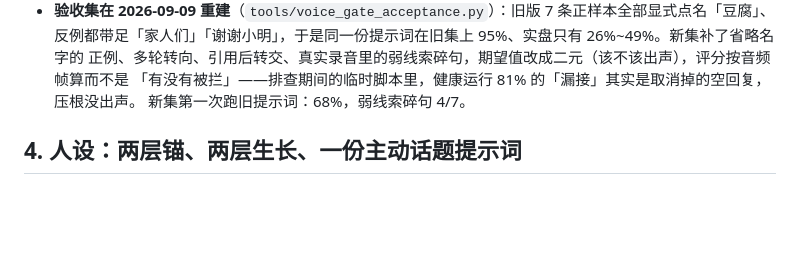
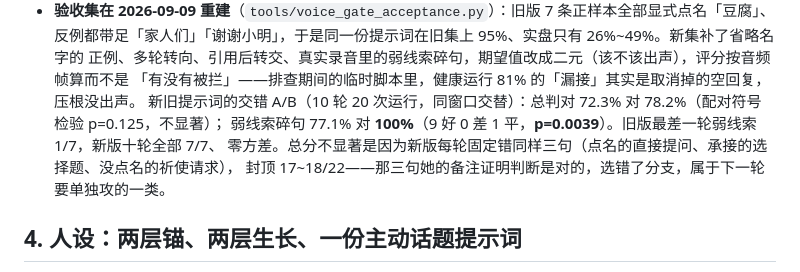
Before and after one commit to yikoko-liang/bilisama, a Markdown page: docs/architecture-status.md, the part around the change. Rendered like a GitHub page; blank space fills up the shorter version.

```diff
--- a/docs/architecture-status.md
+++ b/docs/architecture-status.md
@@ -261,7 +261,10 @@ heapq、一个 `_active`、dedup 键从 submit 活到 settle、一个 `controls`
   反例都带足「家人们」「谢谢小明」，于是同一份提示词在旧集上 95%、实盘只有 26%~49%。新集补了省略名字的
   正例、多轮转向、引用后转交、真实录音里的弱线索碎句，期望值改成二元（该不该出声），评分按音频帧算而不是
   「有没有被拦」——排查期间的临时脚本里，健康运行 81% 的「漏接」其实是取消掉的空回复，压根没出声。
-  新集第一次跑旧提示词：68%，弱线索碎句 4/7。
+  新旧提示词的交错 A/B（10 轮 20 次运行，同窗口交替）：总判对 72.3% 对 78.2%（配对符号检验 p=0.125，不显著）；
+  弱线索碎句 77.1% 对 **100%**（9 好 0 差 1 平，**p=0.0039**）。旧版最差一轮弱线索 1/7，新版十轮全部 7/7、
+  零方差。总分不显著是因为新版每轮固定错同样三句（点名的直接提问、承接的选择题、没点名的祈使请求），
+  封顶 17~18/22——那三句她的备注证明判断是对的，选错了分支，属于下一轮要单独攻的一类。
 
 ## 4. 人设：两层锚、两层生长、一份主动话题提示词
 
```
Also changed, not shown: docs/runbook.md (+15 -2 lines).
